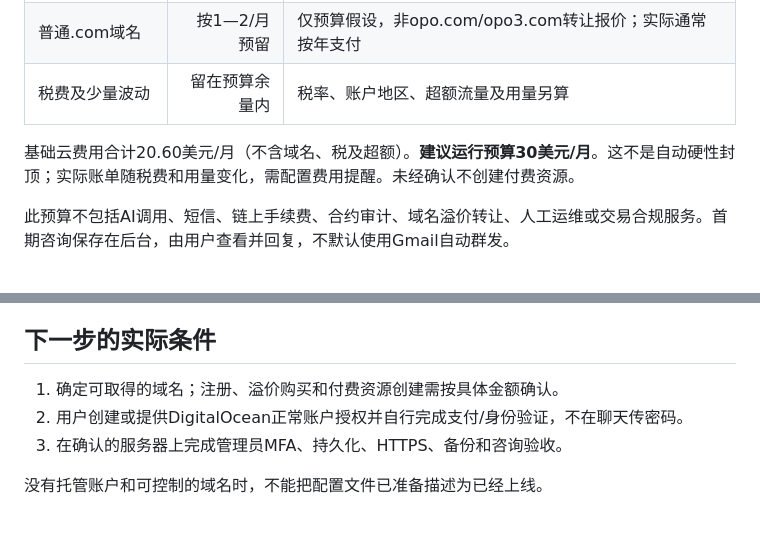
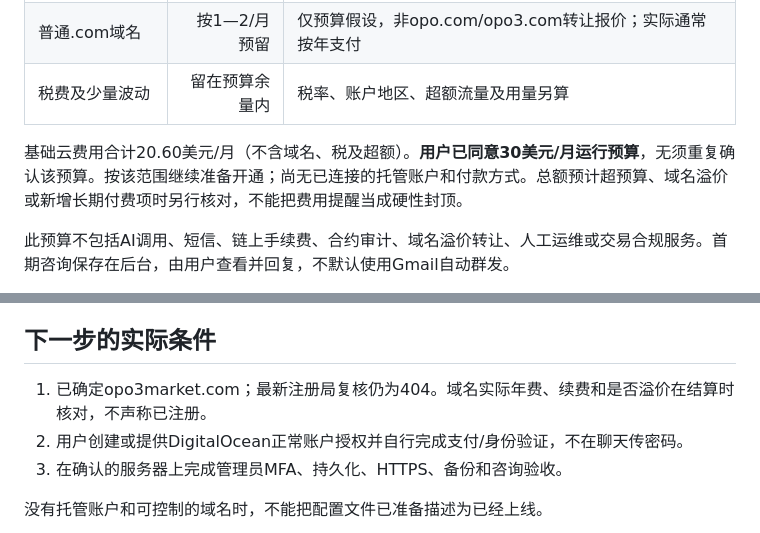
Before and after one commit to zhuanzhuan11/opo, a Markdown page: opo-2.0/docs/域名与托管建议.md, 2 parts joined by grey strips. Drawn GitHub-style.

Commit message:
Record approved monthly budget and confirmed domain choice

```diff
--- a/opo-2.0/docs/域名与托管建议.md
+++ b/opo-2.0/docs/域名与托管建议.md
@@ -52,7 +52,7 @@ DigitalOcean Basic Droplet，Regular，1 vCPU、2 GiB内存、50 GiB SSD、2,000
 |普通.com域名|按1—2/月预留|仅预算假设，非opo.com/opo3.com转让报价；实际通常按年支付|
 |税费及少量波动|留在预算余量内|税率、账户地区、超额流量及用量另算|
 
-基础云费用合计20.60美元/月（不含域名、税及超额）。**建议运行预算30美元/月**。这不是自动硬性封顶；实际账单随税费和用量变化，需配置费用提醒。未经确认不创建付费资源。
+基础云费用合计20.60美元/月（不含域名、税及超额）。**用户已同意30美元/月运行预算**，无须重复确认该预算。按该范围继续准备开通；尚无已连接的托管账户和付款方式。总额预计超预算、域名溢价或新增长期付费项时另行核对，不能把费用提醒当成硬性封顶。
 
 此预算不包括AI调用、短信、链上手续费、合约审计、域名溢价转让、人工运维或交易合规服务。首期咨询保存在后台，由用户查看并回复，不默认使用Gmail自动群发。
 
@@ -66,7 +66,7 @@ DigitalOcean Basic Droplet，Regular，1 vCPU、2 GiB内存、50 GiB SSD、2,000
 
 ## 下一步的实际条件
 
-1. 确定可取得的域名；注册、溢价购买和付费资源创建需按具体金额确认。
+1. 已确定opo3market.com；最新注册局复核仍为404。域名实际年费、续费和是否溢价在结算时核对，不声称已注册。
 2. 用户创建或提供DigitalOcean正常账户授权并自行完成支付/身份验证，不在聊天传密码。
 3. 在确认的服务器上完成管理员MFA、持久化、HTTPS、备份和咨询验收。
 
```
